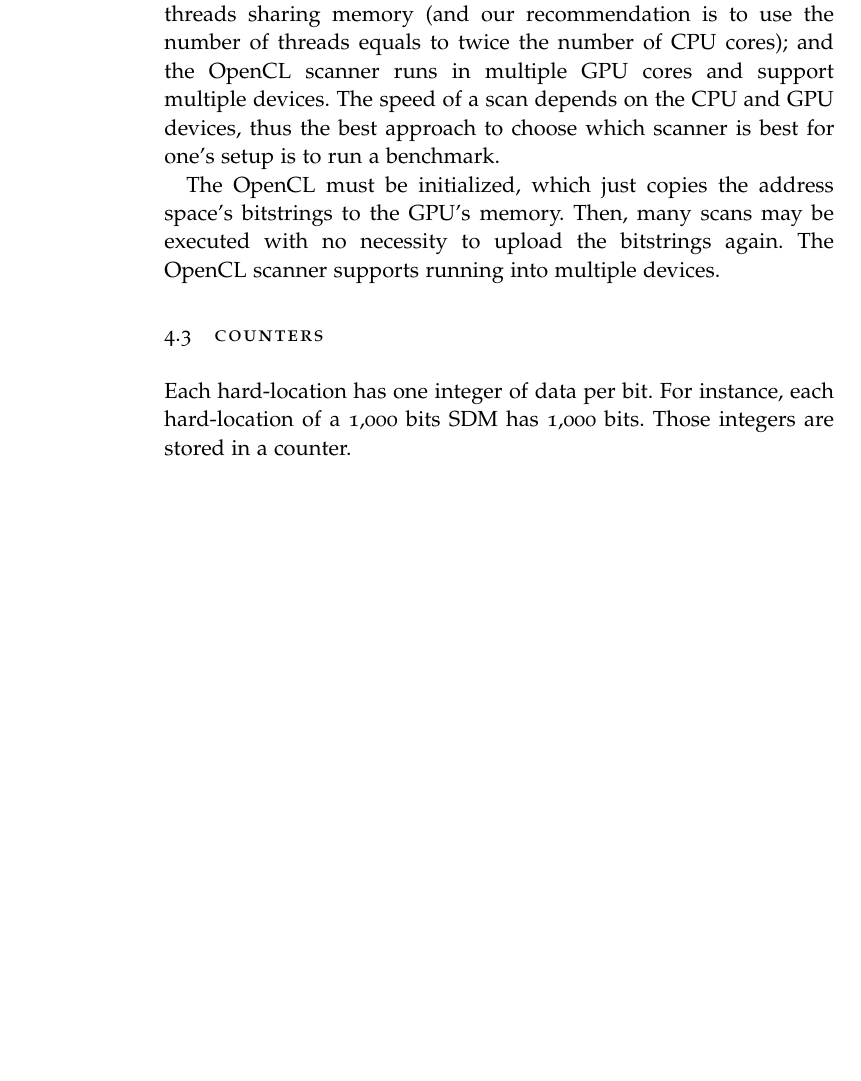
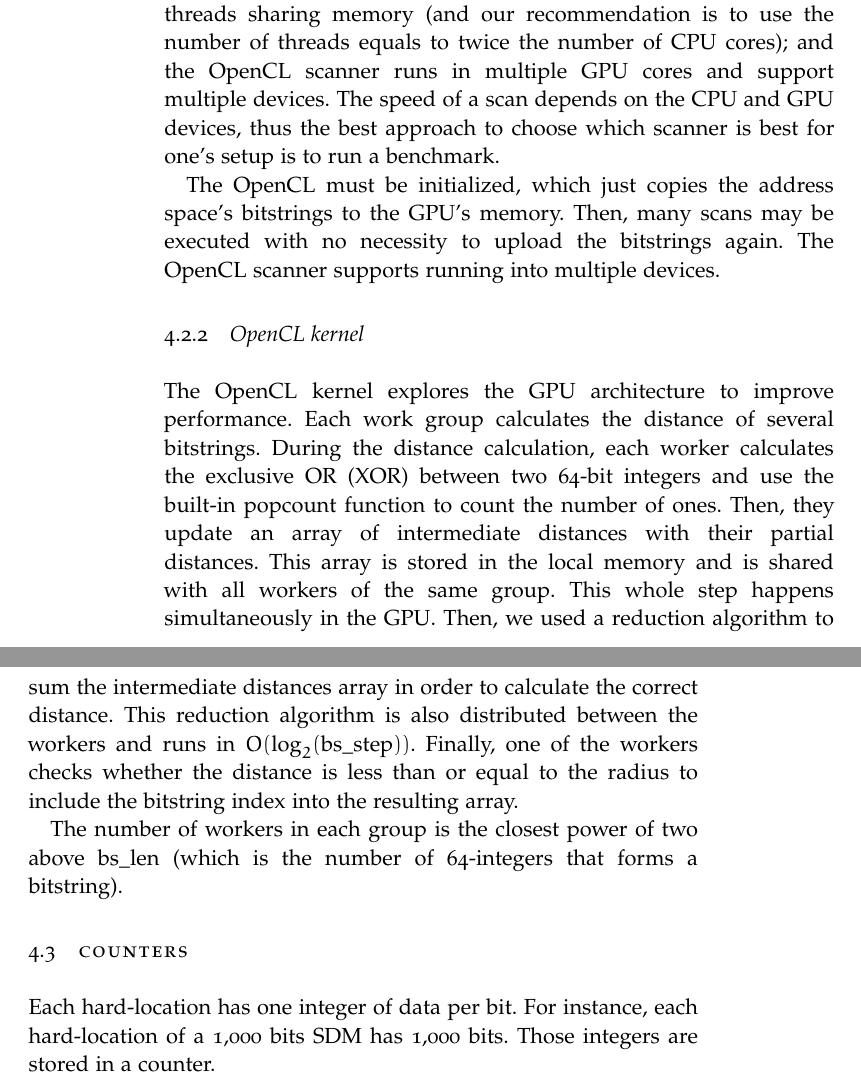
Before and after one commit to Alex-Linhares/msbrogli-phd, a LaTeX thesis (partial-sdm.tex, which reads Chapters/Chapter02.tex): part of page 22 of 68 before the commit and two parts of pages 22 and 23 of 68 after it, the two joined at a grey line, cut so that both start at the same text, the shorter picture padded with empty space. Compiled offline with pdfLaTeX; a missing font is replaced by an installed copy or a similar font; an older LaTeX class or package is replaced by its successor.

Commit message:
SDM OpenCL Kernel

```diff
--- a/Chapters/Chapter02.tex
+++ b/Chapters/Chapter02.tex
@@ -130,6 +130,12 @@ Finally, as our best approach is to scan through all hard-locations, we may dist
 The framework implements three main scanner algorithms: linear scanner, thread scanner, and OpenCL scanner. The linear scanner runs in a single core, is the slowest one, and was developed only for testing purposes; the thread scanner runs at the CPU in multiple threads sharing memory (and our recommendation is to use the number of threads equals to twice the number of CPU cores); and the OpenCL scanner runs in multiple GPU cores and support multiple devices. The speed of a scan depends on the CPU and GPU devices, thus the best approach to choose which scanner is best for one's setup is to run a benchmark.
 
 The OpenCL must be initialized, which just copies the address space's bitstrings to the GPU's memory. Then, many scans may be executed with no necessity to upload the bitstrings again. The OpenCL scanner supports running into multiple devices.
+
+\subsection{OpenCL kernel}
+
+The OpenCL kernel explores the GPU architecture to improve performance. Each work group calculates the distance of several bitstrings. During the distance calculation, each worker calculates the exclusive OR (XOR) between two 64-bit integers and use the built-in popcount function to count the number of ones. Then, they update an array of intermediate distances with their partial distances. This array is stored in the local memory and is shared with all workers of the same group. This whole step happens simultaneously in the GPU. Then, we used a reduction algorithm to sum the intermediate distances array in order to calculate the correct distance. This reduction algorithm is also distributed between the workers and runs in $O(\log_2(\text{bs\_step}))$. Finally, one of the workers checks whether the distance is less than or equal to the radius to include the bitstring index into the resulting array.
+
+The number of workers in each group is the closest power of two above bs\_len (which is the number of 64-integers that forms a bitstring).
 
 
 \section{Counters}
```
